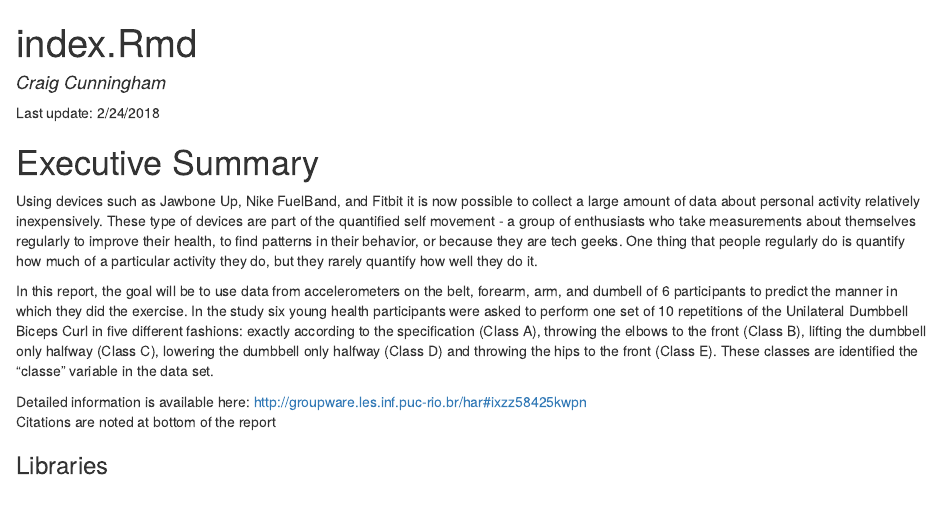
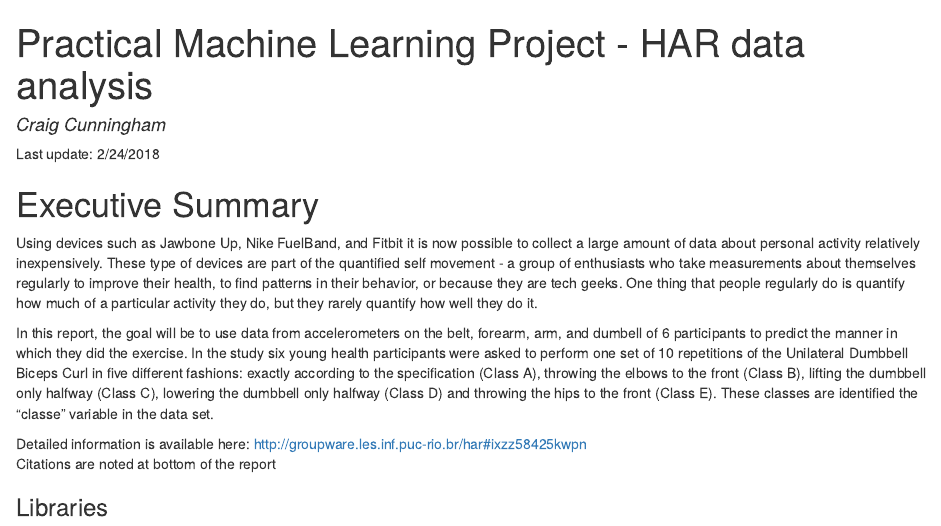
Before and after one commit to cunningc/practicalmachinelearning, an R Markdown document (index.Rmd): the page in a window 1100 px wide, from its top. The pictures show the output file index.html that the author committed with the source, opened offline.

Commit message:
Title update

```diff
--- a/index.Rmd
+++ b/index.Rmd
@@ -1,5 +1,5 @@
 ---
-title: "index.Rmd"
+title: "Practical Machine Learning Project - HAR data analysis"
 author: "Craig Cunningham"
 
 output:
```
Also changed, not shown: index.html, index.md.
